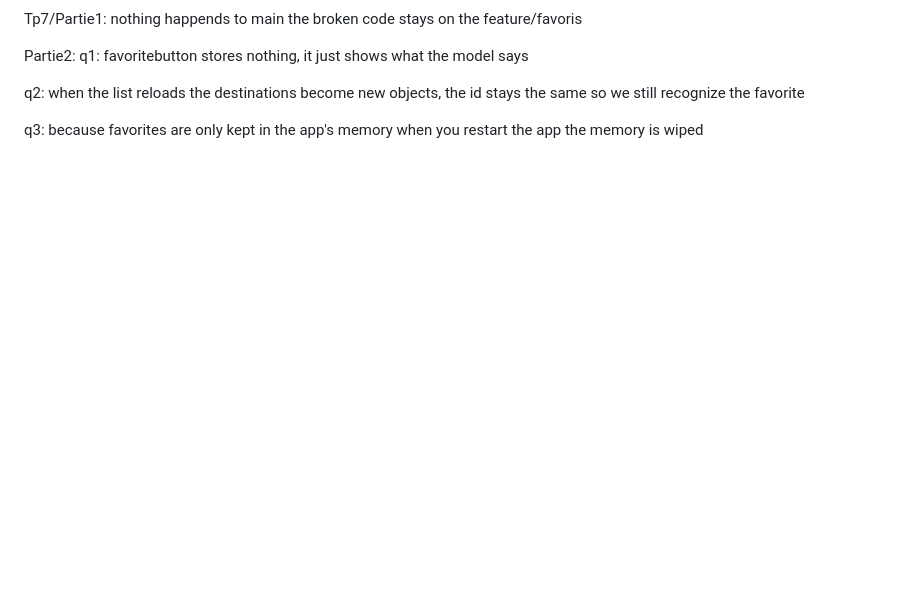
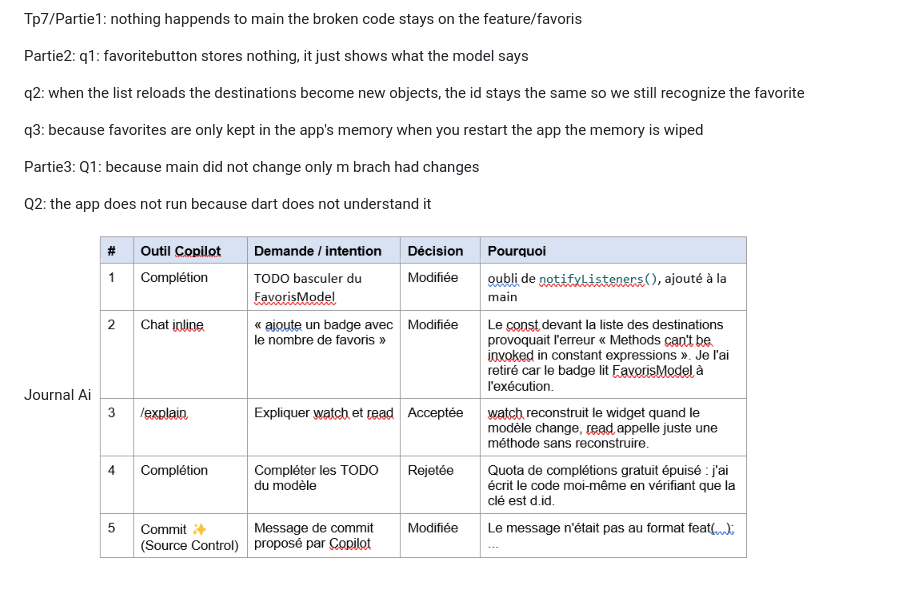
Before and after one commit to hbb0011/Trip, a Markdown page: README.md, the part around the change. Rendered like a GitHub page; pictures changed too: image-13.png (added); blank space fills up the shorter version.

Commit message:
journal ai

```diff
--- a/README.md
+++ b/README.md
@@ -125,3 +125,11 @@ q1:  favoritebutton stores nothing, it just shows what the model says
 q2: when the list reloads the destinations become new objects, the id stays the same so we still recognize the favorite
 
 q3: because favorites are only kept in the app's memory when you restart the app the memory is wiped
+
+Partie3:
+Q1: because main did not change only m brach had changes
+
+Q2: the app does not run because dart does not understand it
+
+Journal Ai
+![alt text](image-13.png)
```
